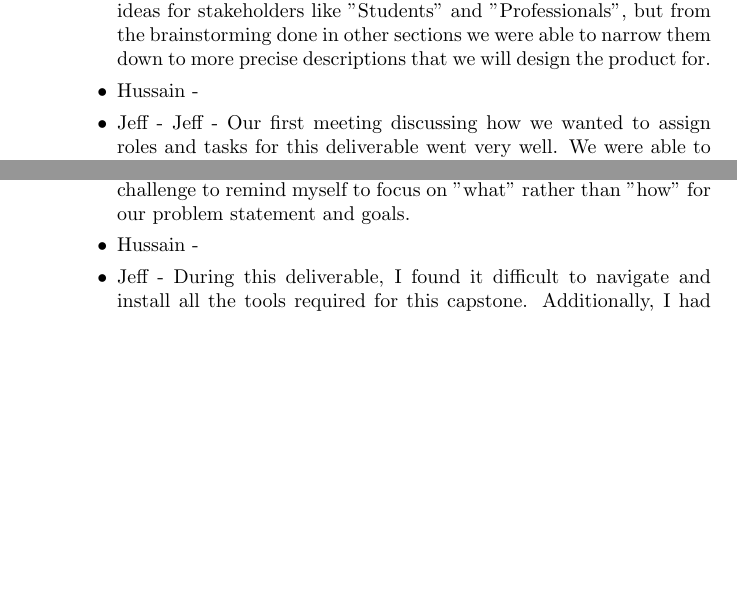
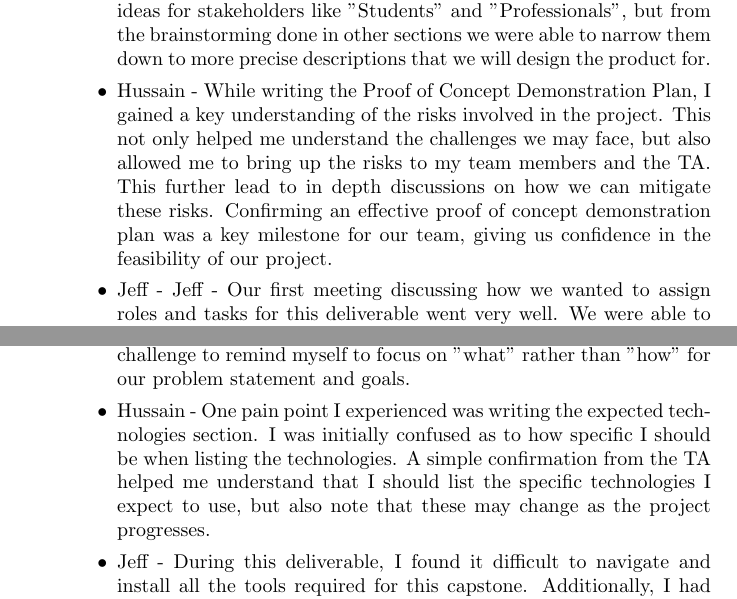
Before and after one commit to ritual-17/flow, a LaTeX document (docs/ProblemStatementAndGoals/ProblemStatement.tex): two parts of pages 5 and 6 of 6, joined at a grey line, cut so that both start at the same text, the shorter picture padded with empty space. Compiled offline with pdfLaTeX.

Commit message:
answered Hussain reflection question

```diff
--- a/docs/ProblemStatementAndGoals/ProblemStatement.tex
+++ b/docs/ProblemStatementAndGoals/ProblemStatement.tex
@@ -189,7 +189,14 @@ over the course of the term.}
           "Professionals", but from the brainstorming done in other sections we
           were able to narrow them down to more precise descriptions that we
           will design the product for.
-        \item Hussain -
+        \item Hussain - While writing the Proof of Concept Demonstration Plan, I
+        gained a key understanding of the risks involved in the project.
+        This not only helped me understand the challenges we may face, but also
+        allowed me to bring up the risks to my team members and the TA. This
+        further lead to in depth discussions on how we can mitigate these risks.
+        Confirming an effective proof of concept demonstration plan was a key
+        milestone for our team, giving us confidence in the feasibility of
+        our project.
         \item Jeff - Jeff - Our first meeting discussing how we wanted to assign roles
         and tasks for this deliverable went very well.
         We were able to easily distribute tasks to members without any disagreements.
@@ -213,7 +220,12 @@ over the course of the term.}
           goals for what the system would provide/look like. In general it was
           also a challenge to remind myself to focus on "what" rather than
           "how" for our problem statement and goals.
-        \item Hussain -
+        \item Hussain - One pain point I experienced was writing the
+        expected technologies section. I was initially confused as to how
+        specific I should be when listing the technologies. A simple
+        confirmation from the TA helped me understand that I should
+        list the specific technologies I expect to use, but also note that
+        these may change as the project progresses.
         \item Jeff - During this deliverable, I found it difficult to
         navigate and install all the tools required for this capstone.
         Additionally, I had issues running the make file and
```
